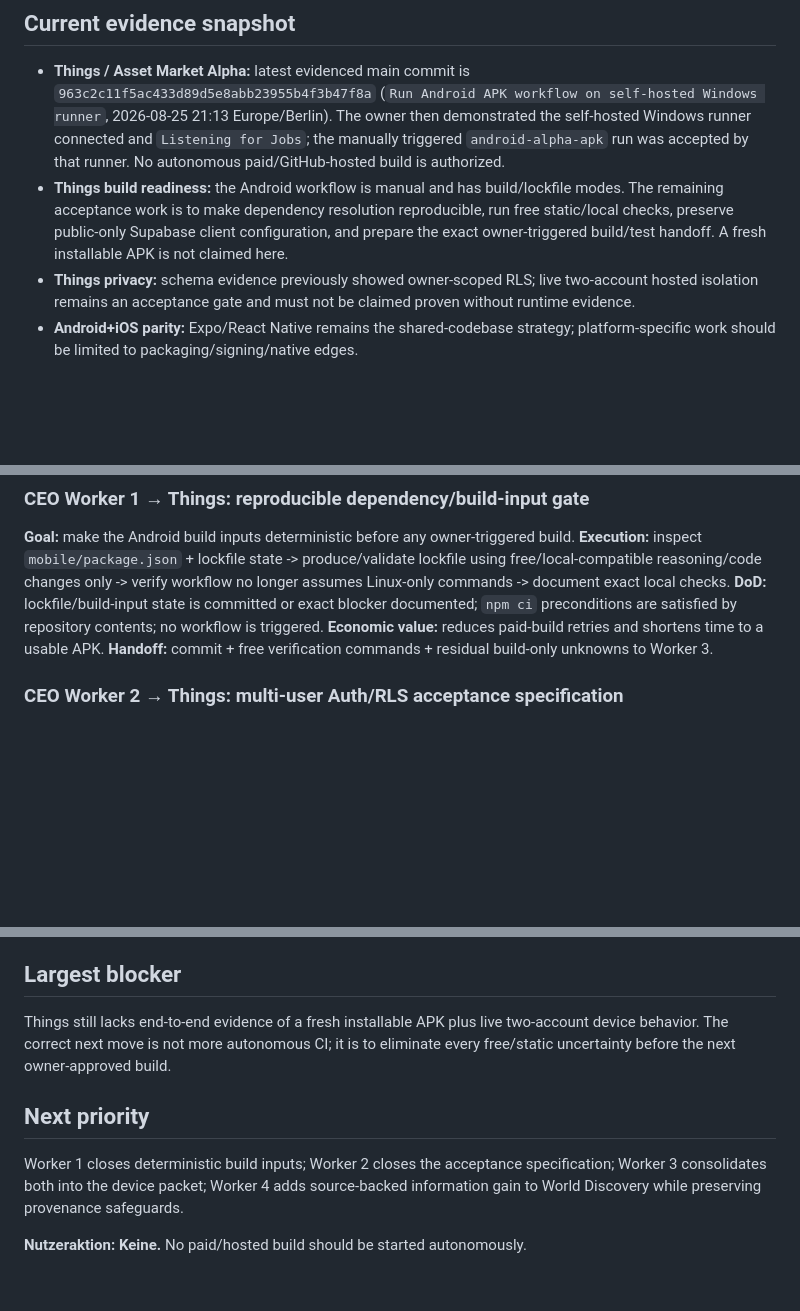
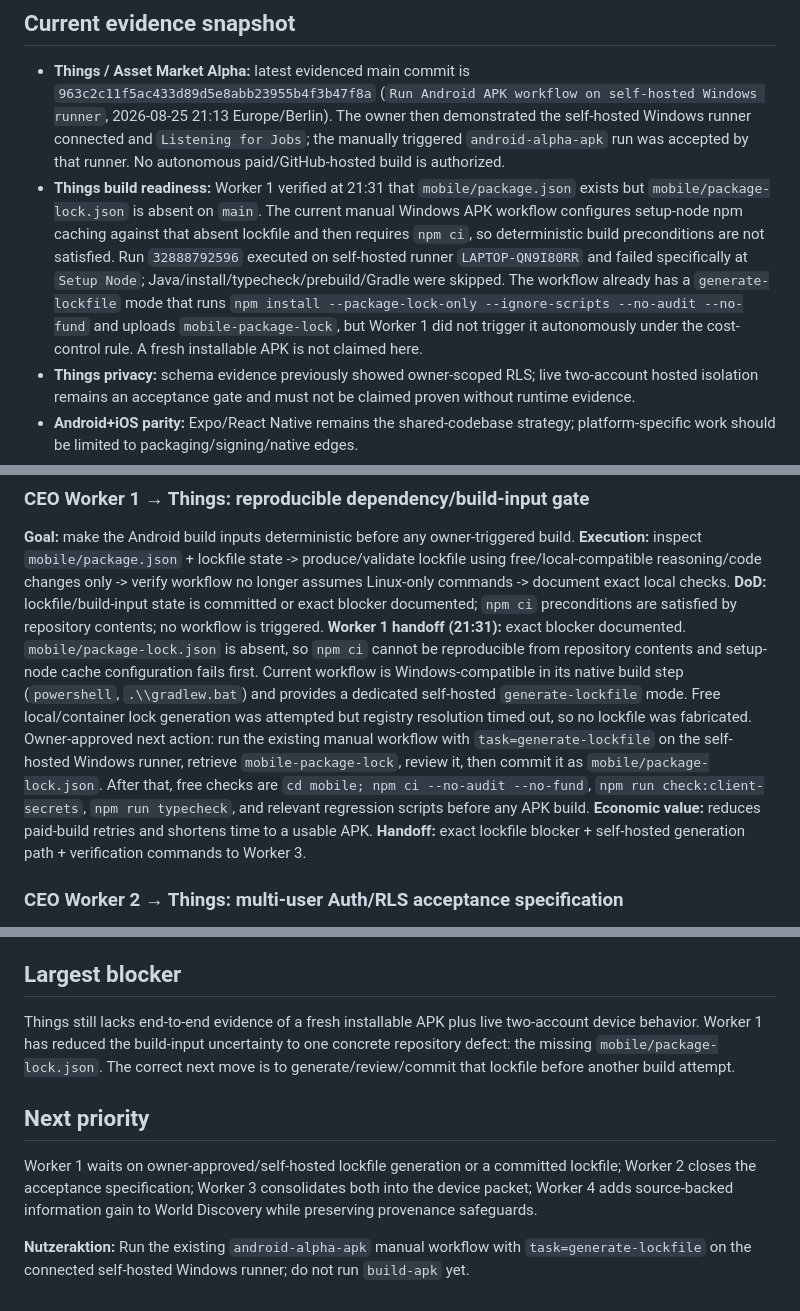
Before and after one commit to gunflo1011-debug/world-discovery-engine, a Markdown page: CEO_PORTFOLIO_STATUS.md, 3 parts joined by grey strips. Drawn GitHub-style; blank space fills up the shorter version.

Commit message:
Record Worker 1 deterministic build-input blocker

```diff
--- a/CEO_PORTFOLIO_STATUS.md
+++ b/CEO_PORTFOLIO_STATUS.md
@@ -7,7 +7,7 @@ Maximize long-term legal net profit and recurring cash flow at acceptable risk,
 
 ## Current evidence snapshot
 - **Things / Asset Market Alpha:** latest evidenced main commit is `963c2c11f5ac433d89d5e8abb23955b4f3b47f8a` (`Run Android APK workflow on self-hosted Windows runner`, 2026-08-25 21:13 Europe/Berlin). The owner then demonstrated the self-hosted Windows runner connected and `Listening for Jobs`; the manually triggered `android-alpha-apk` run was accepted by that runner. No autonomous paid/GitHub-hosted build is authorized.
-- **Things build readiness:** the Android workflow is manual and has build/lockfile modes. The remaining acceptance work is to make dependency resolution reproducible, run free static/local checks, preserve public-only Supabase client configuration, and prepare the exact owner-triggered build/test handoff. A fresh installable APK is not claimed here.
+- **Things build readiness:** Worker 1 verified at 21:31 that `mobile/package.json` exists but `mobile/package-lock.json` is absent on `main`. The current manual Windows APK workflow configures setup-node npm caching against that absent lockfile and then requires `npm ci`, so deterministic build preconditions are not satisfied. Run `32888792596` executed on self-hosted runner `LAPTOP-QN9I80RR` and failed specifically at `Setup Node`; Java/install/typecheck/prebuild/Gradle were skipped. The workflow already has a `generate-lockfile` mode that runs `npm install --package-lock-only --ignore-scripts --no-audit --no-fund` and uploads `mobile-package-lock`, but Worker 1 did not trigger it autonomously under the cost-control rule. A fresh installable APK is not claimed here.
 - **Things privacy:** schema evidence previously showed owner-scoped RLS; live two-account hosted isolation remains an acceptance gate and must not be claimed proven without runtime evidence.
 - **Android+iOS parity:** Expo/React Native remains the shared-codebase strategy; platform-specific work should be limited to packaging/signing/native edges.
 - **World Discovery:** latest evidenced commits are `8754d8f`, `f9a5b2a`, `7befe02` at 21:02 Europe/Berlin, hardening Dataset creator provenance and remediation evidence. Earlier same-day commits added deterministic Dataset structured-data quality gates and normalization without fabricating licenses. Google reprocessing remains external/lagging evidence, not a completed outcome.
@@ -22,8 +22,9 @@ GitHub-Actions-Budget genutzt: Nein. CEO/Workers must not start GitHub-hosted Ac
 **Goal:** make the Android build inputs deterministic before any owner-triggered build.
 **Execution:** inspect `mobile/package.json` + lockfile state -> produce/validate lockfile using free/local-compatible reasoning/code changes only -> verify workflow no longer assumes Linux-only commands -> document exact local checks.
 **DoD:** lockfile/build-input state is committed or exact blocker documented; `npm ci` preconditions are satisfied by repository contents; no workflow is triggered.
+**Worker 1 handoff (21:31):** exact blocker documented. `mobile/package-lock.json` is absent, so `npm ci` cannot be reproducible from repository contents and setup-node cache configuration fails first. Current workflow is Windows-compatible in its native build step (`powershell`, `.\\gradlew.bat`) and provides a dedicated self-hosted `generate-lockfile` mode. Free local/container lock generation was attempted but registry resolution timed out, so no lockfile was fabricated. Owner-approved next action: run the existing manual workflow with `task=generate-lockfile` on the self-hosted Windows runner, retrieve `mobile-package-lock`, review it, then commit it as `mobile/package-lock.json`. After that, free checks are `cd mobile; npm ci --no-audit --no-fund`, `npm run check:client-secrets`, `npm run typecheck`, and relevant regression scripts before any APK build.
 **Economic value:** reduces paid-build retries and shortens time to a usable APK.
-**Handoff:** commit + free verification commands + residual build-only unknowns to Worker 3.
+**Handoff:** exact lockfile blocker + self-hosted generation path + verification commands to Worker 3.
 
 ### CEO Worker 2 → Things: multi-user Auth/RLS acceptance specification
 **Goal:** make the real two-user privacy test executable with minimal owner time and no paid CI.
@@ -52,9 +53,9 @@ GitHub-Actions-Budget genutzt: Nein. CEO/Workers must not start GitHub-hosted Ac
 - Recorded the latest World Discovery provenance-hardening commits and preserved the rule that Google reprocessing cannot be claimed early.
 
 ## Largest blocker
-Things still lacks end-to-end evidence of a fresh installable APK plus live two-account device behavior. The correct next move is not more autonomous CI; it is to eliminate every free/static uncertainty before the next owner-approved build.
+Things still lacks end-to-end evidence of a fresh installable APK plus live two-account device behavior. Worker 1 has reduced the build-input uncertainty to one concrete repository defect: the missing `mobile/package-lock.json`. The correct next move is to generate/review/commit that lockfile before another build attempt.
 
 ## Next priority
-Worker 1 closes deterministic build inputs; Worker 2 closes the acceptance specification; Worker 3 consolidates both into the device packet; Worker 4 adds source-backed information gain to World Discovery while preserving provenance safeguards.
+Worker 1 waits on owner-approved/self-hosted lockfile generation or a committed lockfile; Worker 2 closes the acceptance specification; Worker 3 consolidates both into the device packet; Worker 4 adds source-backed information gain to World Discovery while preserving provenance safeguards.
 
-**Nutzeraktion: Keine.** No paid/hosted build should be started autonomously.
+**Nutzeraktion:** Run the existing `android-alpha-apk` manual workflow with `task=generate-lockfile` on the connected self-hosted Windows runner; do not run `build-apk` yet.
```
Also changed, not shown: other parts of CEO_PORTFOLIO_STATUS.md (+1 -1 lines).
